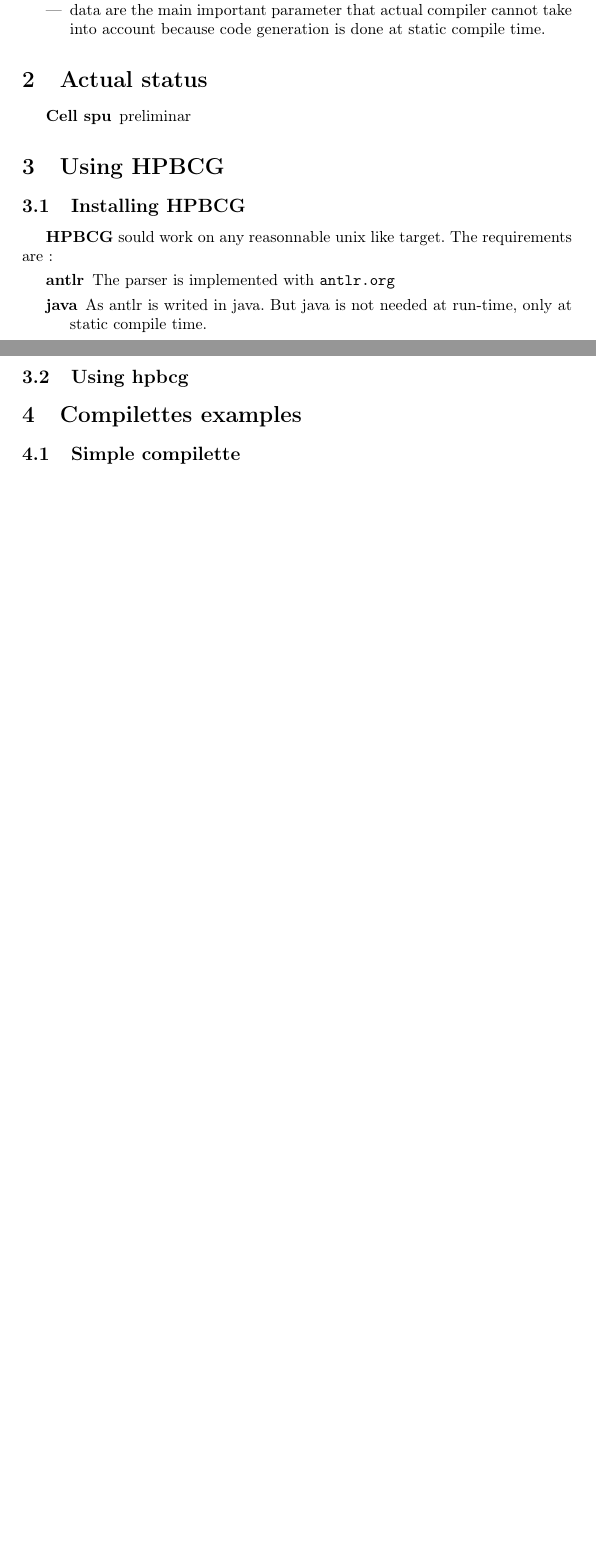
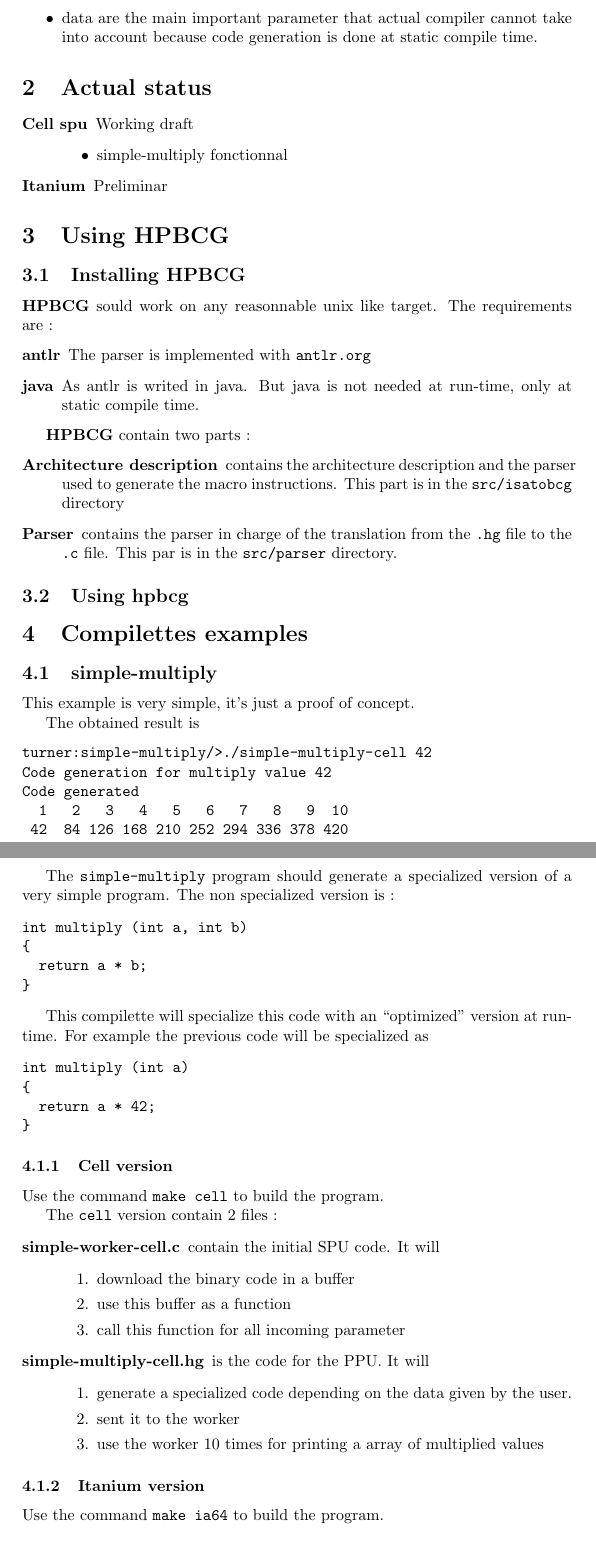
Before and after one commit to sanyaade-buildtools/hpbcg, a LaTeX document (docs/HPBCG.tex): two parts of pages 1 and 2 of 2 before the commit and two parts of pages 2 and 3 of 4 after it, joined at a grey line, cut so that both start at the same text, the shorter picture padded with empty space. Compiled offline with pdfLaTeX.

Commit message:
Documentation improvement

```diff
--- a/docs/HPBCG.tex
+++ b/docs/HPBCG.tex
@@ -1,8 +1,4 @@
 \documentclass{article}
-\usepackage{eurosym} % \euro{} \geneuro{} \geneuronarrow{} \geneurowide
-\usepackage[french]{babel}
-\usepackage[T1]{fontenc}
-\usepackage[latin1]{inputenc}
 \usepackage{url}
 %\usepackage[utf8]{inputenc}
 \usepackage{graphicx}
@@ -32,28 +29,94 @@ point which leed to
 \section{Actual status}
 
 \begin{description}
-\item[Cell spu] preliminar
+\item[Cell spu] Working draft
+  \begin{itemize}
+  \item simple-multiply fonctionnal
+  \end{itemize}
+\item[Itanium]  Preliminar
 \end{description}
 
 \section{Using \hpbcg}
 
 \subsection{Installing \hpbcg}
 
-\hpbcg sould work on any reasonnable unix like target. The requirements
-are :
+\hpbcg sould work on any reasonnable unix like target. The
+requirements are :
 \begin{description}
 \item[antlr] The parser is implemented with \url{antlr.org}
 \item[java] As antlr is writed in java. But java is not needed at
   run-time, only at static compile time.
 \end{description}
 
+\hpbcg contain two parts :
+\begin{description}
+\item[Architecture description] contains the architecture description
+  and the parser used to generate the macro instructions. This part is
+  in the \texttt{src/isatobcg} directory
+\item[Parser] contains the parser in charge of the translation from
+  the \texttt{.hg} file to the \texttt{.c} file. This par is in the
+  \texttt{src/parser} directory.
+\end{description}
 
 \subsection{Using hpbcg}
 
 \section{Compilettes examples}
 
-\subsection{Simple compilette}
+\subsection{simple-multiply}
 
+This example is very simple, it's just a proof of concept.
+
+The obtained result is
+\begin{verbatim}
+turner:simple-multiply/>./simple-multiply-cell 42
+Code generation for multiply value 42
+Code generated
+  1   2   3   4   5   6   7   8   9  10
+ 42  84 126 168 210 252 294 336 378 420
+\end{verbatim}
+
+The \texttt{simple-multiply} program should generate a specialized
+version of a very simple program. The non specialized version is :
+\begin{verbatim}
+int multiply (int a, int b)
+{
+  return a * b;
+}
+\end{verbatim}
+
+This compilette will specialize this code with an ``optimized''
+version at run-time. For example the previous code will be specialized
+as
+\begin{verbatim}
+int multiply (int a)
+{
+  return a * 42;
+}
+\end{verbatim}
+
+\subsubsection{Cell version}
+
+Use the command \texttt{make cell} to build the program.
+
+The \texttt{cell} version contain 2 files :
+\begin{description}
+\item[simple-worker-cell.c] contain the initial SPU code. It will
+  \begin{enumerate}
+  \item download the binary code in a buffer
+  \item use this buffer as a function
+  \item call this function for all incoming parameter
+  \end{enumerate}
+\item[simple-multiply-cell.hg] is the code for the PPU. It will
+  \begin{enumerate}
+  \item generate a specialized code depending on the data given by the user.
+  \item sent it to the worker
+  \item use the worker 10 times for printing a array of multiplied values
+  \end{enumerate}
+\end{description}
+
+\subsubsection{Itanium version}
+
+Use the command \texttt{make ia64} to build the program.
 
 \section{Porting \hpbcg}
 
```
Also changed, not shown: examples/simple-multiply/Makefile, docs/HPBCG.tex (21 more changed lines), 3 other files.
